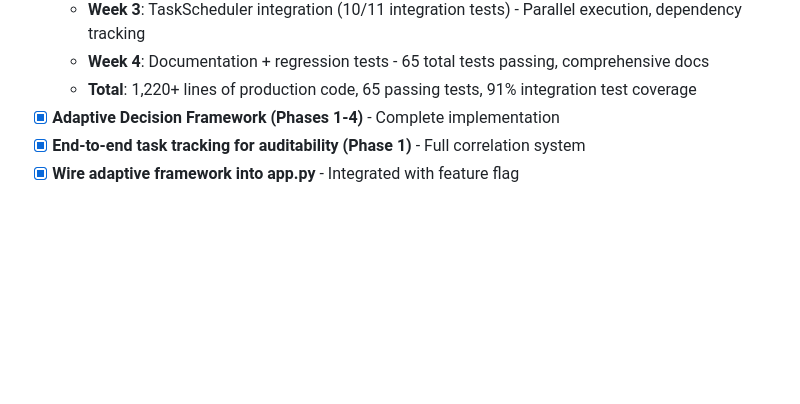
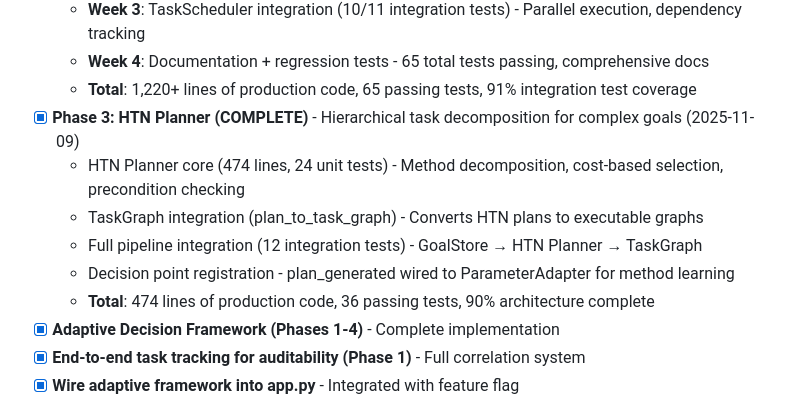
Before and after one commit to danialo/ai-exp, a Markdown page: TODO.md, the part around the change. GitHub-like rendering; blank space fills up the shorter version.

Commit message:
Update TODO: Phase 3 HTN Planner complete (90% architecture)

```diff
--- a/TODO.md
+++ b/TODO.md
@@ -64,6 +64,12 @@
   - **Week 3**: TaskScheduler integration (10/11 integration tests) - Parallel execution, dependency tracking
   - **Week 4**: Documentation + regression tests - 65 total tests passing, comprehensive docs
   - **Total**: 1,220+ lines of production code, 65 passing tests, 91% integration test coverage
+- [x] **Phase 3: HTN Planner (COMPLETE)** - Hierarchical task decomposition for complex goals (2025-11-09)
+  - HTN Planner core (474 lines, 24 unit tests) - Method decomposition, cost-based selection, precondition checking
+  - TaskGraph integration (plan_to_task_graph) - Converts HTN plans to executable graphs
+  - Full pipeline integration (12 integration tests) - GoalStore → HTN Planner → TaskGraph
+  - Decision point registration - plan_generated wired to ParameterAdapter for method learning
+  - **Total**: 474 lines of production code, 36 passing tests, 90% architecture complete
 - [x] **Adaptive Decision Framework (Phases 1-4)** - Complete implementation
 - [x] **End-to-end task tracking for auditability (Phase 1)** - Full correlation system
 - [x] **Wire adaptive framework into app.py** - Integrated with feature flag
```
